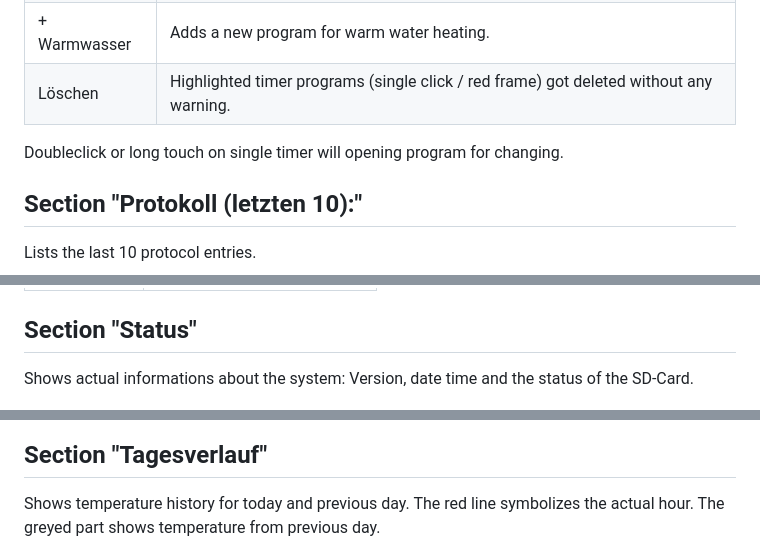
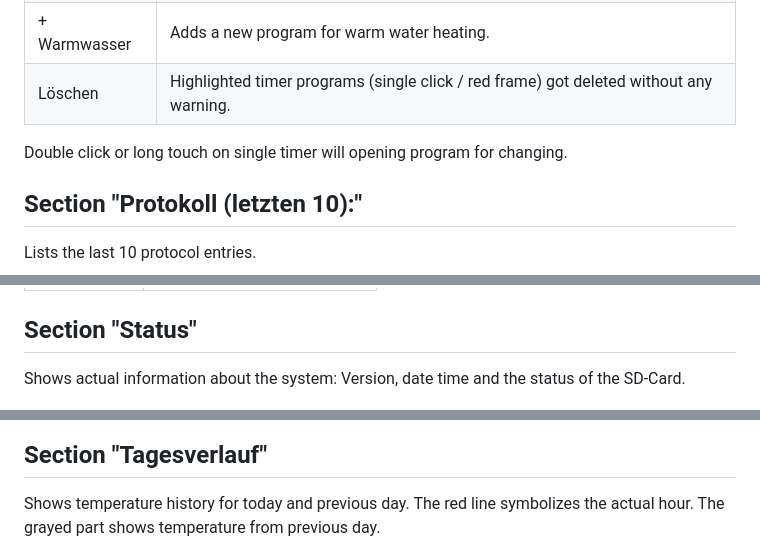
Before and after one commit to kleinekuh/vrsreplace, a Markdown page: doc/admin.md, 3 parts joined by grey strips. Drawn GitHub-style.

```diff
--- a/doc/admin.md
+++ b/doc/admin.md
@@ -75,7 +75,7 @@ Shows the created timer programs. If timer is running a red bar is shown inside
 | + Warmwasser | Adds a new program for warm water heating. |
 | Löschen | Highlighted timer programs (single click / red frame) got deleted without any warning. |
 
-Doubleclick or long touch on single timer will opening program for changing.
+Double click or long touch on single timer will opening program for changing.
 
 
 ## Section "Protokoll (letzten 10):"
@@ -89,7 +89,7 @@ Lists the last 10 protocol entries.
 
 
 ## Section "Status"
-Shows actual informations about the system: Version, date time and the status of the SD-Card.
+Shows actual information about the system: Version, date time and the status of the SD-Card.
 
 ![dialog heating](/doc/admin_md_7.png)
 
@@ -105,6 +105,6 @@ Shows the current temperature for each sensor.
 ![dialog heating](/doc/admin_md_8.png)
 
 ## Section "Tagesverlauf"
-Shows temperature history for today and previous day. The red line symbolizes the actual hour. The greyed part shows temperature from previous day.
+Shows temperature history for today and previous day. The red line symbolizes the actual hour. The grayed part shows temperature from previous day.
 
 ![dialog heating](/doc/admin_md_9.png)
```
Also changed, not shown: other parts of doc/admin.md (+9 -9 lines), doc/rest.md (+27 -27 lines).
